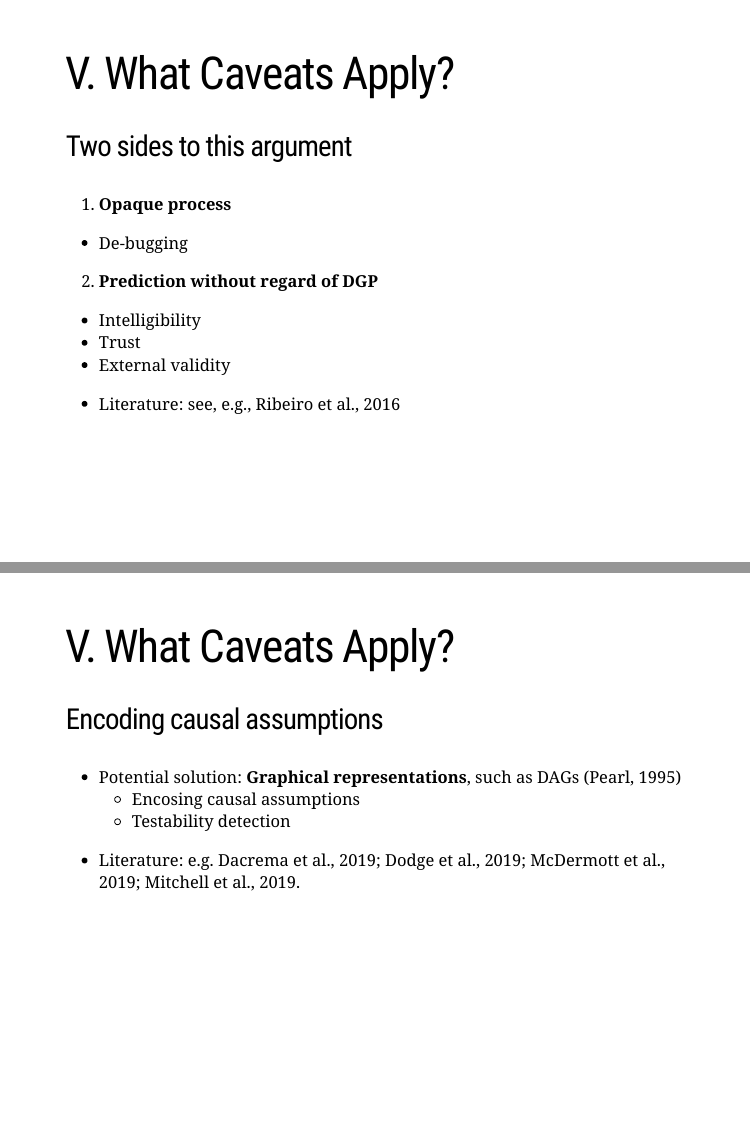
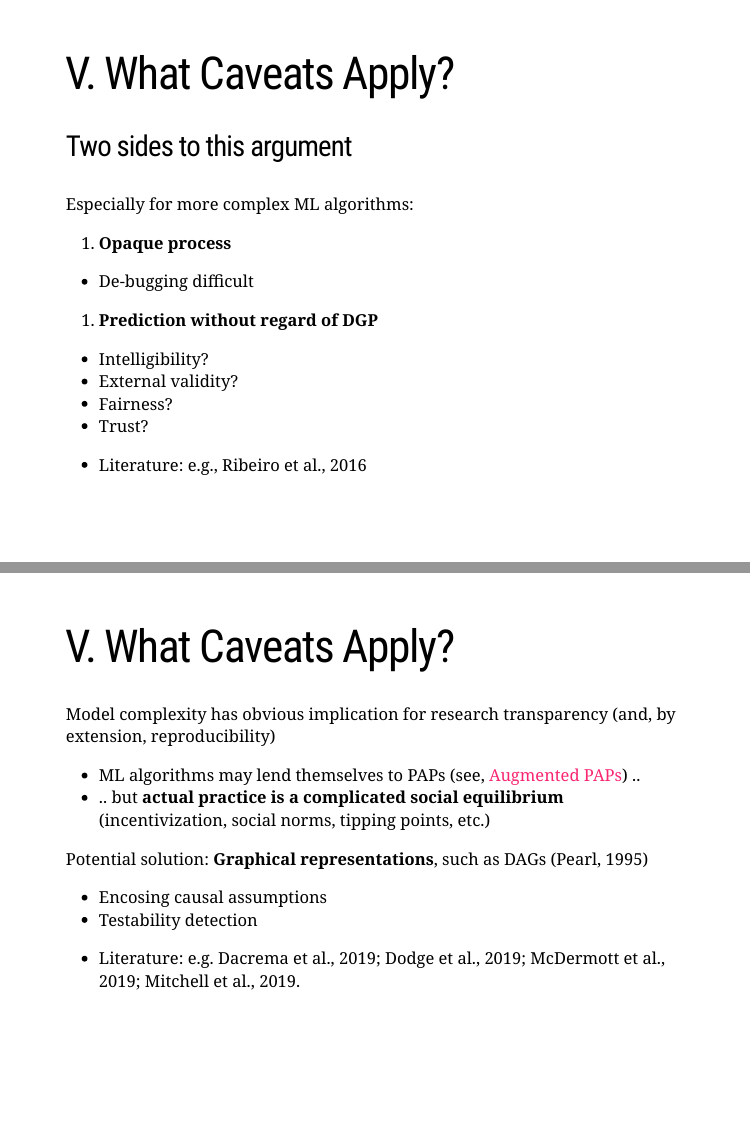
Before and after one commit to ruschenpohler/ML_training, an R Markdown document (Intro ML.Rmd): pages 31 and 34 of 42, joined at a grey line. Rendered offline with R 4.5, knitr and Pandoc, with nearby package versions; the slides are laid out offline by our stand-in for remark.js, each with all of its steps uncovered, in fonts that may differ from those the slides ask for, and without slide numbers, shadows or browser add-ons; a font, style sheet, LaTeX package, included part or bibliography that could not be used is replaced or left out.

Commit message:
Fixed opacity and reproducibility slides, fixed pic widths/heights

```diff
--- a/Intro ML.Rmd
+++ b/Intro ML.Rmd
@@ -783,3 +783,4 @@ name: caveats2
 library(png)
 library(grid)
 blackbox <- readPNG("pics/Sci_blackbox.png")
+grid.raster(blackbox, x = unit(0.5, "npc"), y = unit(0.5, "npc"),width = 1, height = 1,)
@@ -797,16 +797,19 @@ name: caveats2a
 
 ### Two sides to this argument
 
+Especially for more complex ML algorithms:
+
 1. **Opaque process**
-+ De-bugging
+  + De-bugging difficult
 
-2. **Prediction without regard of DGP**
-+ Intelligibility
-+ Trust
-+ External validity
+1. **Prediction without regard of DGP**
+  + Intelligibility?
+  + External validity?
+  + Fairness?
+  + Trust?
 
 
-- Literature: see, e.g., Ribeiro et al., 2016
+* Literature: e.g., Ribeiro et al., 2016
 
 
 ---
@@ -859,9 +861,11 @@ name: caveats4a
 
 # V. What Caveats Apply?
 
-### Encoding causal assumptions
+Model complexity has obvious implication for research transparency (and, by extension, reproducibility)
+  + ML algorithms may lend themselves to PAPs (see, [Augmented PAPs](#whereML5)) ..
+  + .. but **actual practice is a complicated social equilibrium** (incentivization, social norms, tipping points, etc.)
 
-* Potential solution: **Graphical representations**, such as DAGs (Pearl, 1995)
+Potential solution: **Graphical representations**, such as DAGs (Pearl, 1995)
   + Encosing causal assumptions
   + Testability detection
 
```
Also changed, not shown: Intro-ML.html, Intro-ML_files/figure-html/unnamed-chunk-10-1.svg, Intro-ML_files/figure-html/unnamed-chunk-8-1.svg, Intro-ML_files/figure-html/unnamed-chunk-9-1.svg, Intro ML.Rmd (16 more changed lines).
